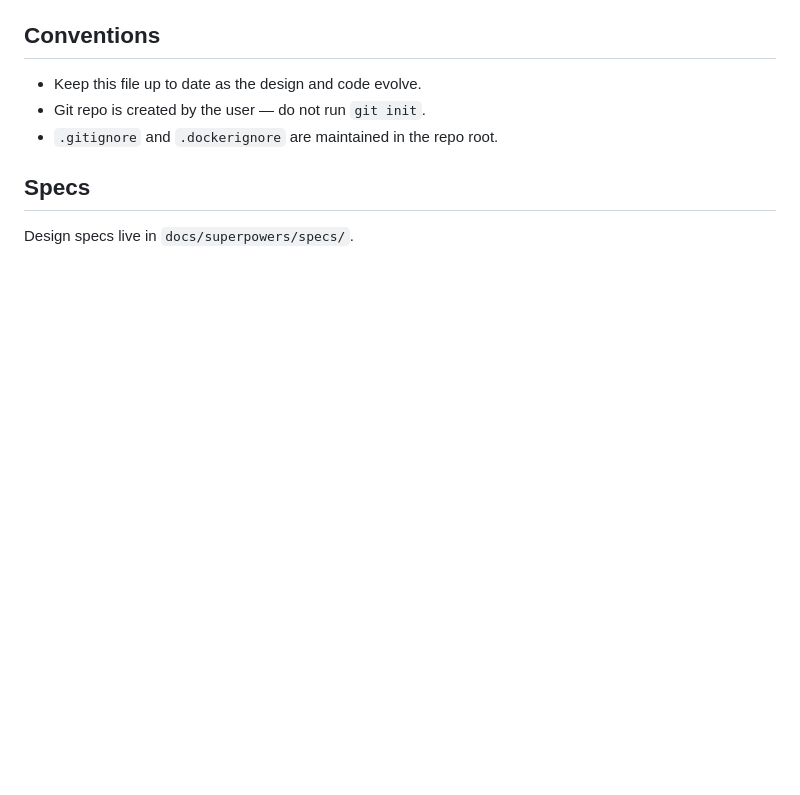
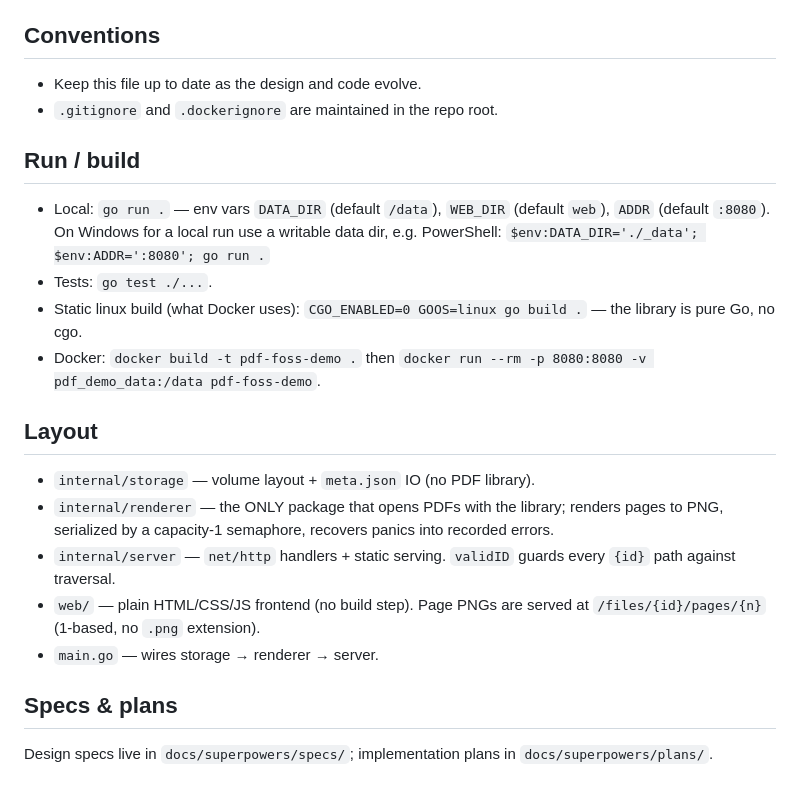
Before and after one commit to kaferi/pdf-foss-go-demo, a Markdown page: CLAUDE.md, the part around the change. GitHub-like rendering; blank space fills up the shorter version.

Commit message:
docs: run/build instructions and layout in CLAUDE.md
Co-Authored-By: Claude Opus 4.8 <noreply@anthropic.com>

```diff
--- a/CLAUDE.md
+++ b/CLAUDE.md
@@ -54,9 +54,34 @@ tag) because raster rendering (`Page.RenderPNG` / `Page.RenderImage`) exists in
 ## Conventions
 
 - Keep this file up to date as the design and code evolve.
-- Git repo is created by the user — do not run `git init`.
 - `.gitignore` and `.dockerignore` are maintained in the repo root.
 
-## Specs
+## Run / build
 
-Design specs live in `docs/superpowers/specs/`.
+- Local: `go run .` — env vars `DATA_DIR` (default `/data`), `WEB_DIR`
+  (default `web`), `ADDR` (default `:8080`). On Windows for a local run use a
+  writable data dir, e.g. PowerShell:
+  `$env:DATA_DIR='./_data'; $env:ADDR=':8080'; go run .`
+- Tests: `go test ./...`.
+- Static linux build (what Docker uses): `CGO_ENABLED=0 GOOS=linux go build .`
+  — the library is pure Go, no cgo.
+- Docker:
+  `docker build -t pdf-foss-demo .` then
+  `docker run --rm -p 8080:8080 -v pdf_demo_data:/data pdf-foss-demo`.
+
+## Layout
+
+- `internal/storage` — volume layout + `meta.json` IO (no PDF library).
+- `internal/renderer` — the ONLY package that opens PDFs with the library;
+  renders pages to PNG, serialized by a capacity-1 semaphore, recovers panics
+  into recorded errors.
+- `internal/server` — `net/http` handlers + static serving. `validID` guards
+  every `{id}` path against traversal.
+- `web/` — plain HTML/CSS/JS frontend (no build step). Page PNGs are served at
+  `/files/{id}/pages/{n}` (1-based, no `.png` extension).
+- `main.go` — wires storage → renderer → server.
+
+## Specs & plans
+
+Design specs live in `docs/superpowers/specs/`; implementation plans in
+`docs/superpowers/plans/`.
```
